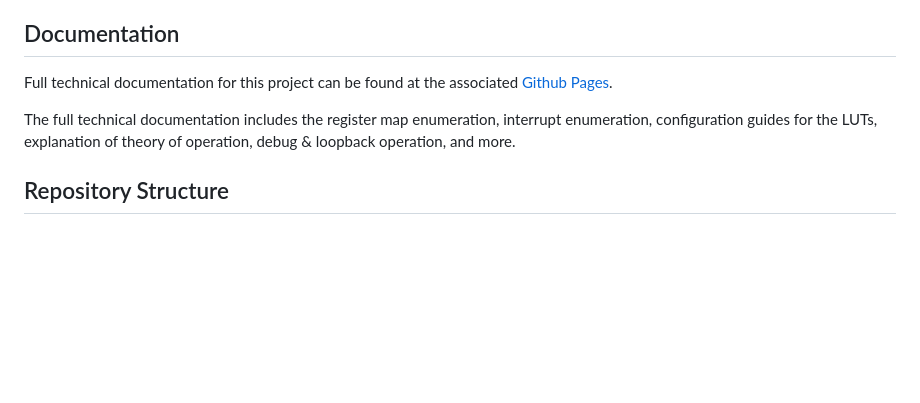
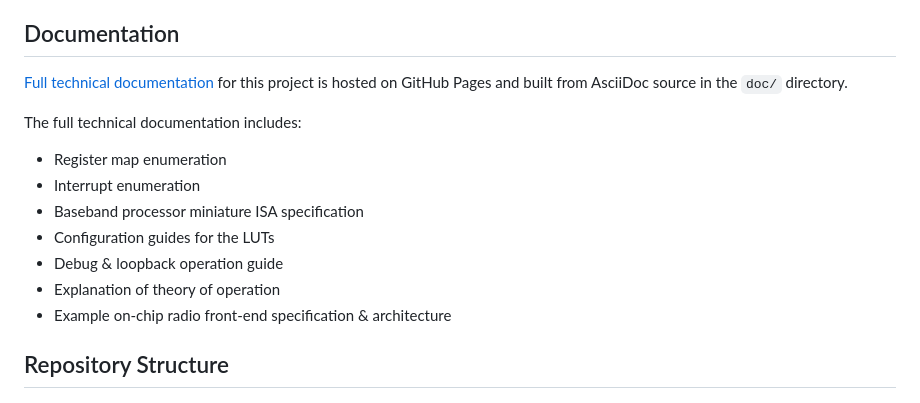
Before and after one commit to ucb-bar/baseband-modem, a Markdown page: README.md, the part around the change. GitHub-like rendering; blank space fills up the shorter version.

Commit message:
README better documentation section

```diff
--- a/README.md
+++ b/README.md
@@ -6,9 +6,16 @@ For Bluetooth Low Energy, this processor handles Bluetooth Low Energy 1M Uncoded
 
 ## Documentation
 
-Full technical documentation for this project can be found at the associated [Github Pages](https://ucb-bar.github.io/baseband-modem/).
+[Full technical documentation](https://ucb-bar.github.io/baseband-modem/) for this project is hosted on GitHub Pages and built from AsciiDoc source in the `doc/` directory.
 
-The full technical documentation includes the register map enumeration, interrupt enumeration, configuration guides for the LUTs, explanation of theory of operation, debug & loopback operation, and more.
+The full technical documentation includes:
+ - Register map enumeration
+ - Interrupt enumeration
+ - Baseband processor miniature ISA specification
+ - Configuration guides for the LUTs
+ - Debug & loopback operation guide
+ - Explanation of theory of operation
+ - Example on-chip radio front-end specification & architecture
 
 ## Repository Structure
 
```
